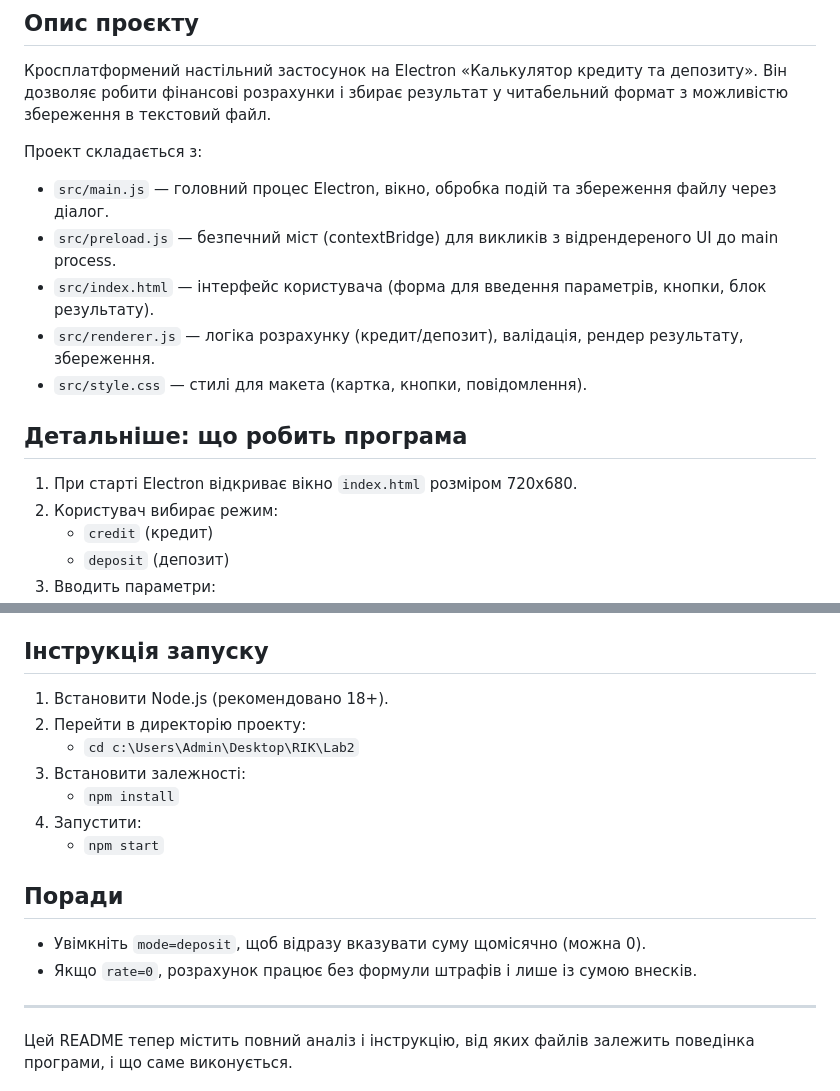
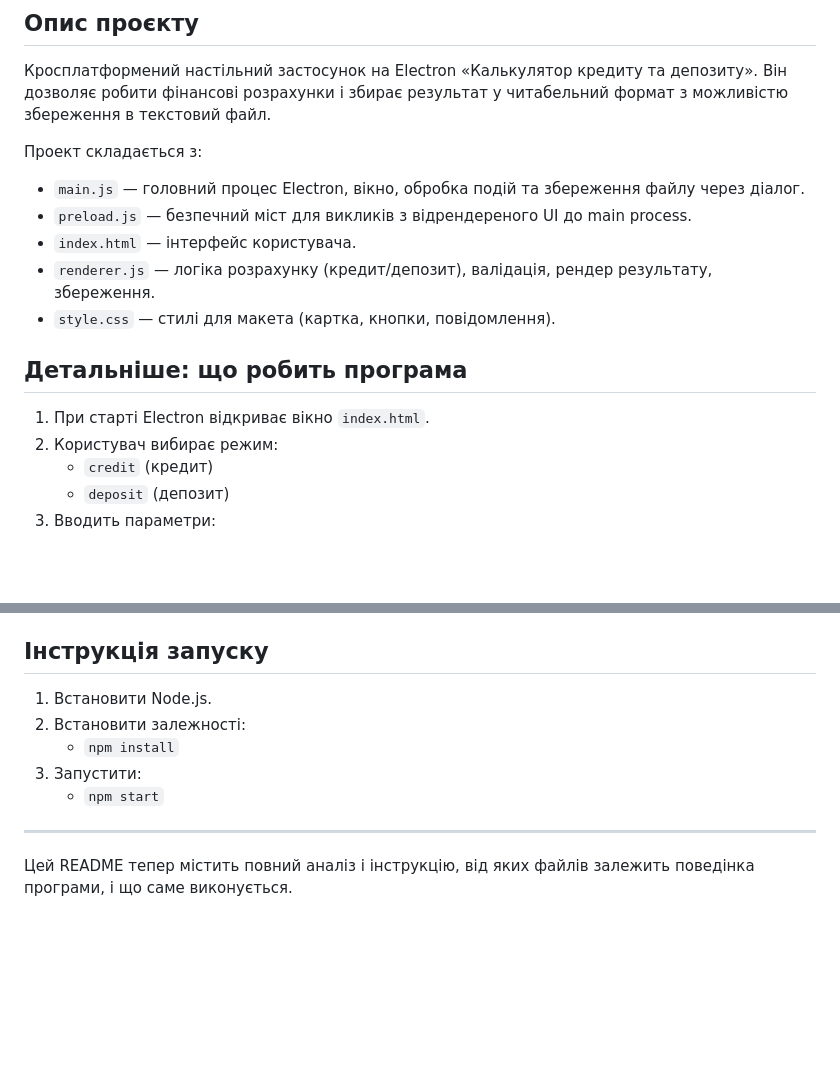
Before and after one commit to FosterLand/RIK_Lab2, a Markdown page: README.md, 2 parts joined by grey strips. Rendered like a GitHub page; blank space fills up the shorter version.

Commit message:
Повторная загрузка README

```diff
--- a/README.md
+++ b/README.md
@@ -8,15 +8,15 @@ Electron
 Кросплатформений настільний застосунок на Electron «Калькулятор кредиту та депозиту». Він дозволяє робити фінансові розрахунки і збирає результат у читабельний формат з можливістю збереження в текстовий файл.
 
 Проект складається з:
-- `src/main.js` — головний процес Electron, вікно, обробка подій та збереження файлу через діалог.
-- `src/preload.js` — безпечний міст (contextBridge) для викликів з відрендереного UI до main process.
-- `src/index.html` — інтерфейс користувача (форма для введення параметрів, кнопки, блок результату).
-- `src/renderer.js` — логіка розрахунку (кредит/депозит), валідація, рендер результату, збереження.
-- `src/style.css` — стилі для макета (картка, кнопки, повідомлення).
+- `main.js` — головний процес Electron, вікно, обробка подій та збереження файлу через діалог.
+- `preload.js` — безпечний міст для викликів з відрендереного UI до main process.
+- `index.html` — інтерфейс користувача.
+- `renderer.js` — логіка розрахунку (кредит/депозит), валідація, рендер результату, збереження.
+- `style.css` — стилі для макета (картка, кнопки, повідомлення).
 
 ## Детальніше: що робить програма
 
-1. При старті Electron відкриває вікно `index.html` розміром 720x680.
+1. При старті Electron відкриває вікно `index.html`.
 2. Користувач вибирає режим:
    - `credit` (кредит)
    - `deposit` (депозит)
@@ -48,19 +48,11 @@ Electron
 
 ## Інструкція запуску
 
-1. Встановити Node.js (рекомендовано 18+).
-2. Перейти в директорію проекту:
-   - `cd c:\Users\Admin\Desktop\RIK\Lab2`
-3. Встановити залежності:
+1. Встановити Node.js.
+2. Встановити залежності:
    - `npm install`
-4. Запустити:
+3. Запустити:
    - `npm start`
-
-## Поради
-
-- Увімкніть `mode=deposit`, щоб відразу вказувати суму щомісячно (можна 0).
-- Якщо `rate=0`, розрахунок працює без формули штрафів і лише із сумою внесків.
-
 ---
 
 Цей README тепер містить повний аналіз і інструкцію, від яких файлів залежить поведінка програми, і що саме виконується.
```
